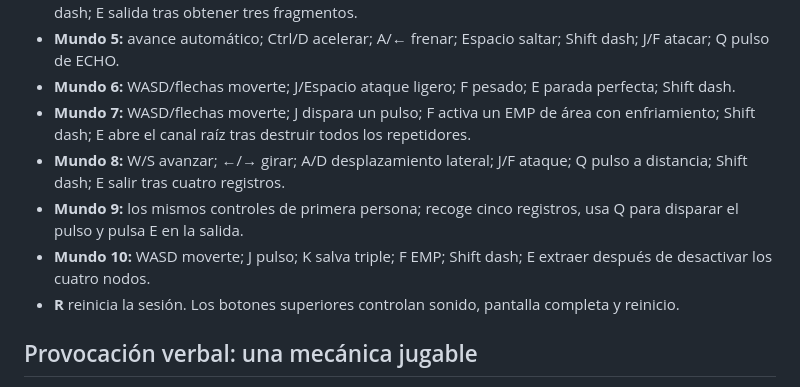
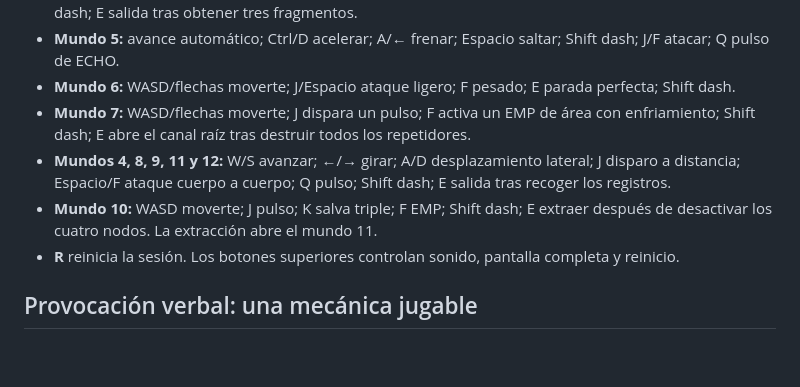
Before and after one commit to sdavid16/YOU-MADE-ME, a Markdown page: README.md, the part around the change. Drawn GitHub-style; blank space fills up the shorter version.

Commit message:
Update first-person controls and campaign progression

```diff
--- a/README.md
+++ b/README.md
@@ -34,9 +34,8 @@ Las superficies frágiles muestran advertencias antes de caer. Los restos dejan
 - **Mundo 5:** avance automático; Ctrl/D acelerar; A/← frenar; Espacio saltar; Shift dash; J/F atacar; Q pulso de ECHO.
 - **Mundo 6:** WASD/flechas moverte; J/Espacio ataque ligero; F pesado; E parada perfecta; Shift dash.
 - **Mundo 7:** WASD/flechas moverte; J dispara un pulso; F activa un EMP de área con enfriamiento; Shift dash; E abre el canal raíz tras destruir todos los repetidores.
-- **Mundo 8:** W/S avanzar; ←/→ girar; A/D desplazamiento lateral; J/F ataque; Q pulso a distancia; Shift dash; E salir tras cuatro registros.
-- **Mundo 9:** los mismos controles de primera persona; recoge cinco registros, usa Q para disparar el pulso y pulsa E en la salida.
-- **Mundo 10:** WASD moverte; J pulso; K salva triple; F EMP; Shift dash; E extraer después de desactivar los cuatro nodos.
+- **Mundos 4, 8, 9, 11 y 12:** W/S avanzar; ←/→ girar; A/D desplazamiento lateral; J disparo a distancia; Espacio/F ataque cuerpo a cuerpo; Q pulso; Shift dash; E salida tras recoger los registros.
+- **Mundo 10:** WASD moverte; J pulso; K salva triple; F EMP; Shift dash; E extraer después de desactivar los cuatro nodos. La extracción abre el mundo 11.
 - **R** reinicia la sesión. Los botones superiores controlan sonido, pantalla completa y reinicio.
 
 ## Provocación verbal: una mecánica jugable
```
